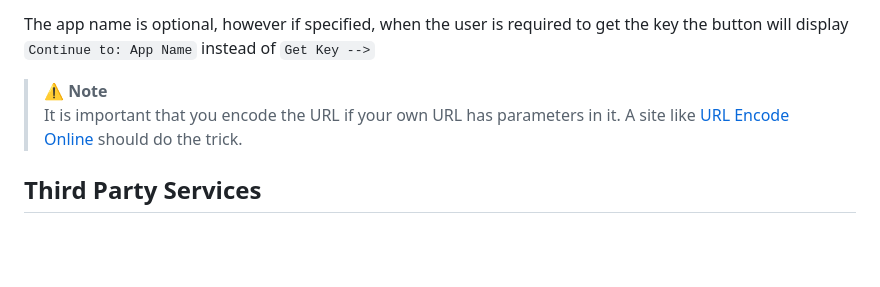
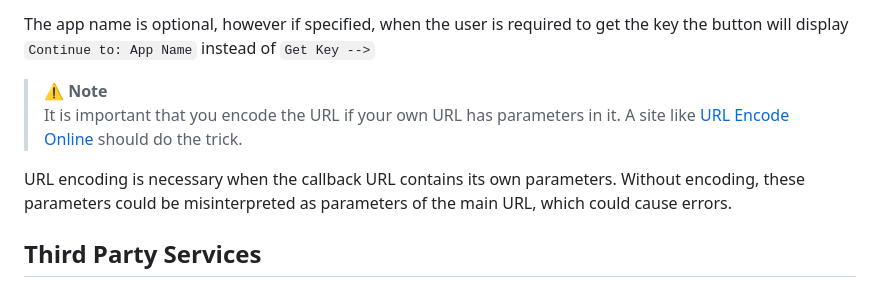
Before and after one commit to Hamster45105/ddgemail-token, a Markdown page: README.md, the part around the change. Drawn GitHub-style; blank space fills up the shorter version.

Commit message:
Add encoding explanation

```diff
--- a/README.md
+++ b/README.md
@@ -39,6 +39,8 @@ The app name is optional, however if specified, when the user is required to get
 > :warning: **Note** <br>
 It is important that you encode the URL if your own URL has parameters in it. A site like [URL Encode Online](https://www.urlencoder.io/) should do the trick.
 
+URL encoding is necessary when the callback URL contains its own parameters. Without encoding, these parameters could be misinterpreted as parameters of the main URL, which could cause errors.
+
 ## Third Party Services
 To prevent spam and bots, the website uses [hCatpcha](https://www.hcaptcha.com/what-is-hcaptcha-about) (a more privacy friendly alternative to reCaptcha). Here are their [terms of service](https://hcaptcha.com/terms) and [privacy policy](https://hcaptcha.com/privacy).
 
```
